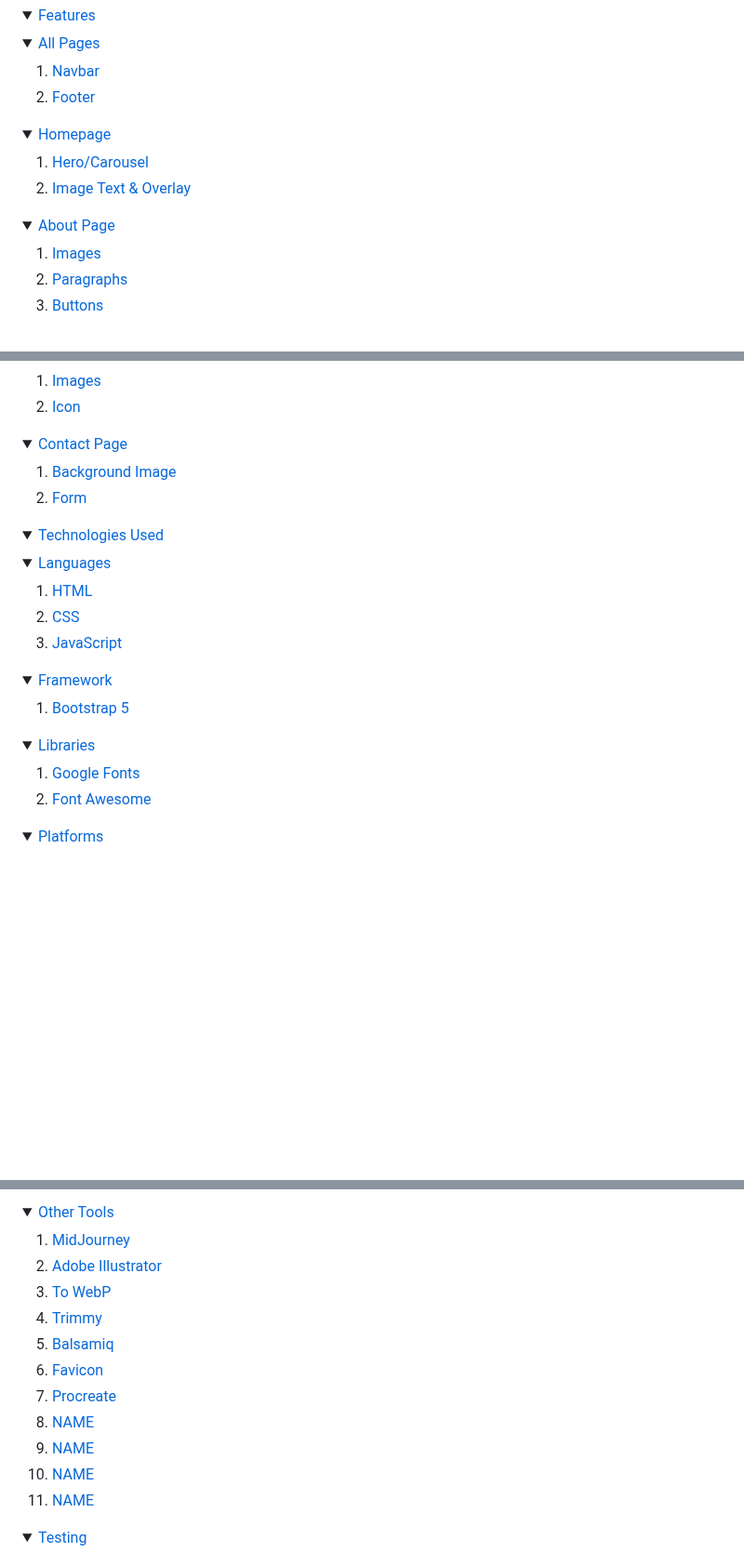
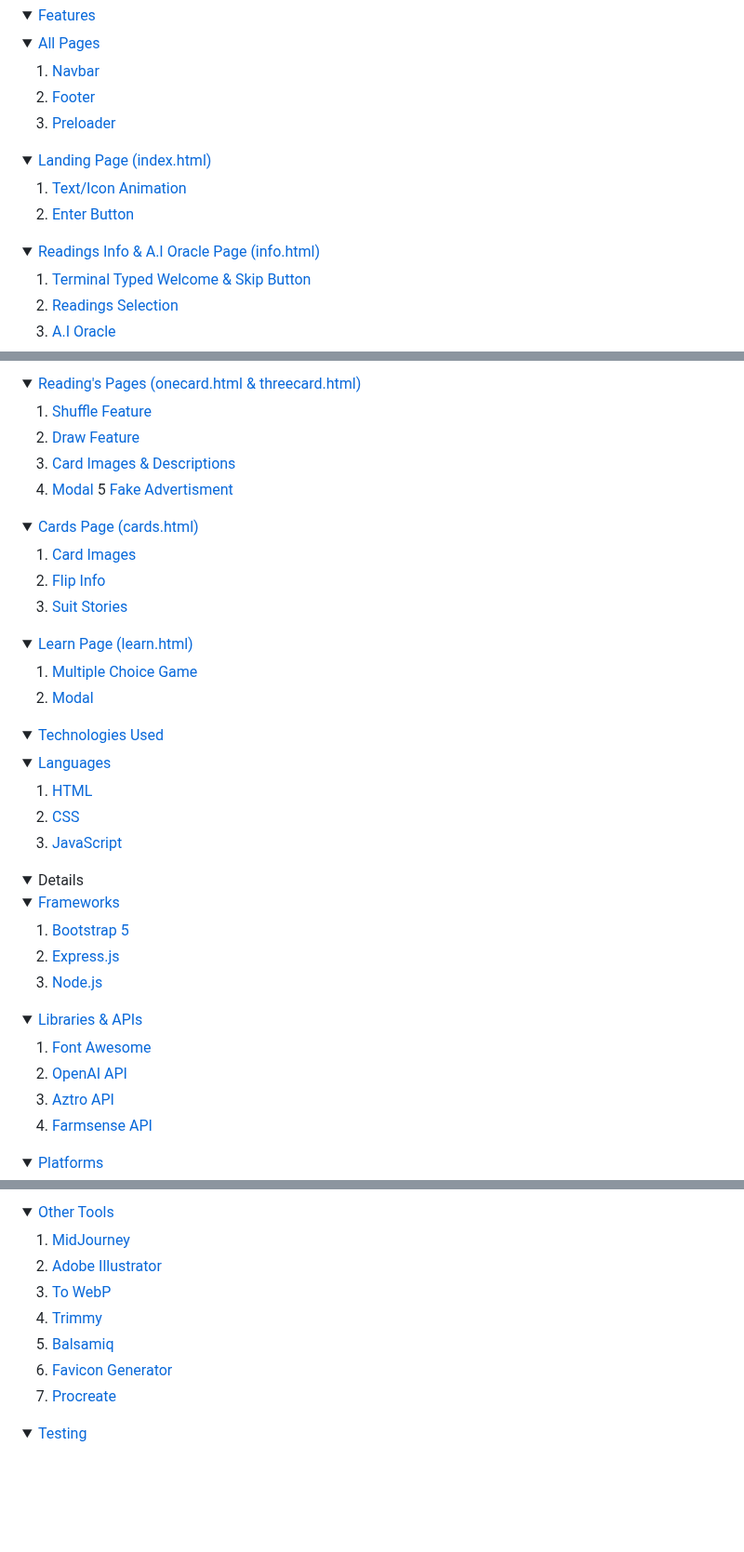
Before and after one commit to kimjev-webdev/webdevination, a Markdown page: README.md, 3 parts joined by grey strips. Shown at 93% size. GitHub-like rendering; folded sections open; blank space fills up the shorter version.

Commit message:
Update README.md
Update readme contents structure

```diff
--- a/README.md
+++ b/README.md
@@ -45,18 +45,19 @@ This project brings divination into the modern age, creating a space where the i
 
 1. <a href="#16">Navbar</a>
 2. <a href="#17">Footer</a>
+3. <a href="#18">Preloader</a>
 </details>
 <details>
-<summary><a href="#18">Homepage</a></summary>
+<summary><a href="#19">Landing Page (index.html)</a></summary>
 
-1. <a href="#19">Hero/Carousel</a>
-2. <a href="#20">Image Text & Overlay</a>
+1. <a href="#20">Text/Icon Animation</a>
+2. <a href="#21">Enter Button</a>
 </details>
 <details>
-<summary><a href="#21">About Page</a></summary>
+<summary><a href="#22">Readings Info & A.I Oracle Page (info.html)</a></summary>
 
-1. <a href="#22">Images</a>
-2. <a href="#23">Paragraphs</a>
-3. <a href="#24">Buttons</a>
+1. <a href="#23">Terminal Typed Welcome & Skip Button</a>
+2. <a href="#24">Readings Selection</a>
+3. <a href="#25">A.I Oracle</a>
 </details>
 <details>
@@ -64,13 +64,27 @@ This project brings divination into the modern age, creating a space where the i
 
-1. <a href="#26">Images</a>
-2. <a href="#27">Icon</a>
+<summary><a href="#26">Reading's Pages (onecard.html & threecard.html)</a></summary>
+
+1. <a href="#27">Shuffle Feature</a>
+2. <a href="#28">Draw Feature</a>
+3. <a href="#29">Card Images & Descriptions</a>
+4. <a href="#30">Modal</a>
+5 <a href="#31">Fake Advertisment</a>
+
+</details>
+<details>
+<summary><a href="#32">Cards Page (cards.html)</a></summary>
+
+1. <a href="#33">Card Images</a>
+2. <a href="#34">Flip Info</a>
+3. <a href="#35">Suit Stories</a>
 </details>
 
 <details>
-<summary><a href="#28">Contact Page</a></summary>
+<summary><a href="#36">Learn Page (learn.html)</a></summary>
 
-1. <a href="#29">Background Image</a>
-2. <a href="#30">Form</a>
+1. <a href="#37">Multiple Choice Game</a>
+2. <a href="#38">Modal</a>
+
 </details>
 </details>
 
@@ -86,16 +100,21 @@ This project brings divination into the modern age, creating a space where the i
 </details>
 
 <details>
-<summary><a href="#36">Framework</a></summary>
+<details>
+<summary><a href="#44">Frameworks</a></summary>
 
-1. <a href="#37">Bootstrap 5</a>
+1. <a href="#45">Bootstrap 5</a>
+2. <a href="#46">Express.js</a>
+3. <a href="#47">Node.js</a>
 </details>
 
 <details>
-<summary><a href="#38">Libraries</a></summary>
+<summary><a href="#38">Libraries & APIs</a></summary>
 
-1. <a href="39#">Google Fonts</a>
-2. <a href="#40">Font Awesome</a>
+1. <a href="#39">Font Awesome</a>
+2. <a href="#40">OpenAI API</a>
+3. <a href="#41">Aztro API</a>
+4. <a href="#42">Farmsense API</a>
 </details>
 
 <details>
@@ -110,13 +130,9 @@ This project brings divination into the modern age, creating a space where the i
 
- 1. <a href="#45">MidJourney</a>
- 2. <a href="#46">Adobe Illustrator</a>
- 3. <a href="#47">To WebP</a>
- 4. <a href="#48">Trimmy</a>
- 5. <a href="#49">Balsamiq</a>
- 6. <a href="#50">Favicon</a>
- 7. <a href="#51">Procreate</a>
- 8. <a href="#52">NAME</a>
- 9. <a href="#53">NAME</a>
- 10. <a href="#54">NAME</a>
- 11. <a href="#54a">NAME</a>
+1. <a href="#48">MidJourney</a>
+2. <a href="#49">Adobe Illustrator</a>
+3. <a href="#50">To WebP</a>
+4. <a href="#51">Trimmy</a>
+5. <a href="#52">Balsamiq</a>
+6. <a href="#53">Favicon Generator</a>
+7. <a href="#54">Procreate</a>
 </details>
```
Also changed, not shown: other parts of README.md (+12 -12 lines).
